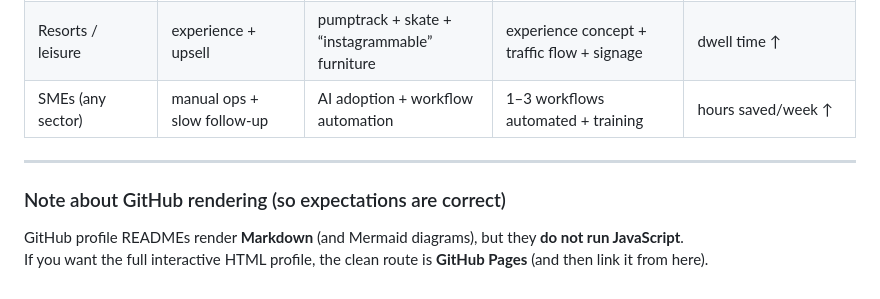
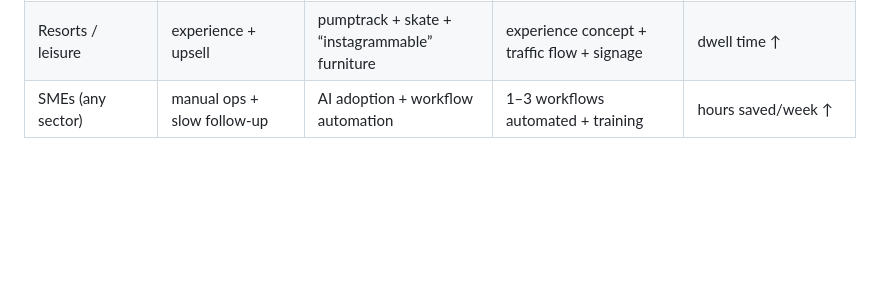
Before and after one commit to liviuolos/liviuolos, a Markdown page: README.md, the part around the change. Rendered like a GitHub page; blank space fills up the shorter version.

```diff
--- a/README.md
+++ b/README.md
@@ -204,9 +204,3 @@ pie title Pilot effort (rough split)
 | Residential developers | sell faster + differentiation | signature micro‑park | visuals + costed options (good/better/best) | lead conversion ↑ |
 | Resorts / leisure | experience + upsell | pumptrack + skate + “instagrammable” furniture | experience concept + traffic flow + signage | dwell time ↑ |
 | SMEs (any sector) | manual ops + slow follow-up | AI adoption + workflow automation | 1–3 workflows automated + training | hours saved/week ↑ |
-
----
-
-### Note about GitHub rendering (so expectations are correct)
-GitHub profile READMEs render **Markdown** (and Mermaid diagrams), but they **do not run JavaScript**.
-If you want the full interactive HTML profile, the clean route is **GitHub Pages** (and then link it from here).
```
